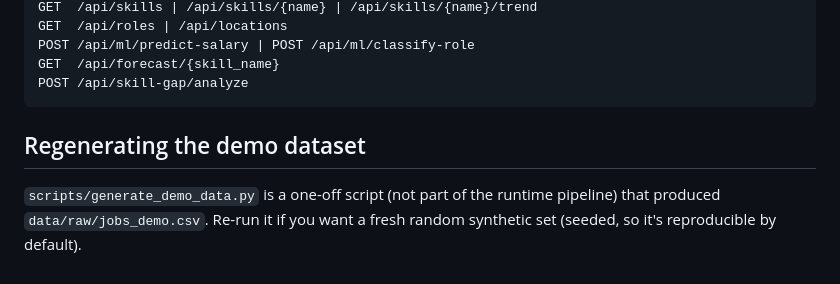
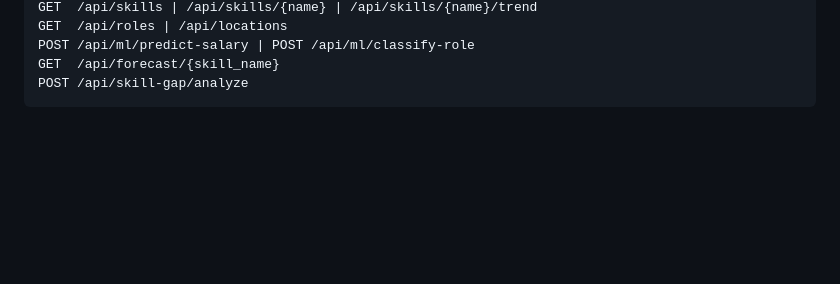
Before and after one commit to Zakwan09/CareerPulse, a Markdown page: README.md, the part around the change. Rendered like a GitHub page; blank space fills up the shorter version.

Commit message:
Remove demo dataset regeneration instructions
Removed section about regenerating the demo dataset.

````diff
--- a/README.md
+++ b/README.md
@@ -145,9 +145,3 @@ POST /api/ml/predict-salary | POST /api/ml/classify-role
 GET  /api/forecast/{skill_name}
 POST /api/skill-gap/analyze
 ```
-
-## Regenerating the demo dataset
-
-`scripts/generate_demo_data.py` is a one-off script (not part of the
-runtime pipeline) that produced `data/raw/jobs_demo.csv`. Re-run it if you
-want a fresh random synthetic set (seeded, so it's reproducible by default).
````
